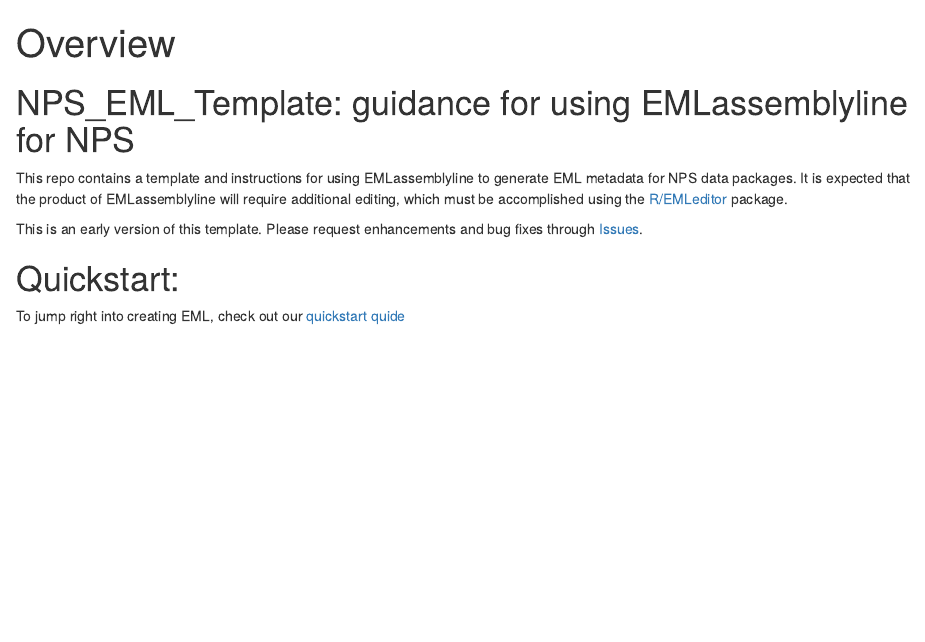
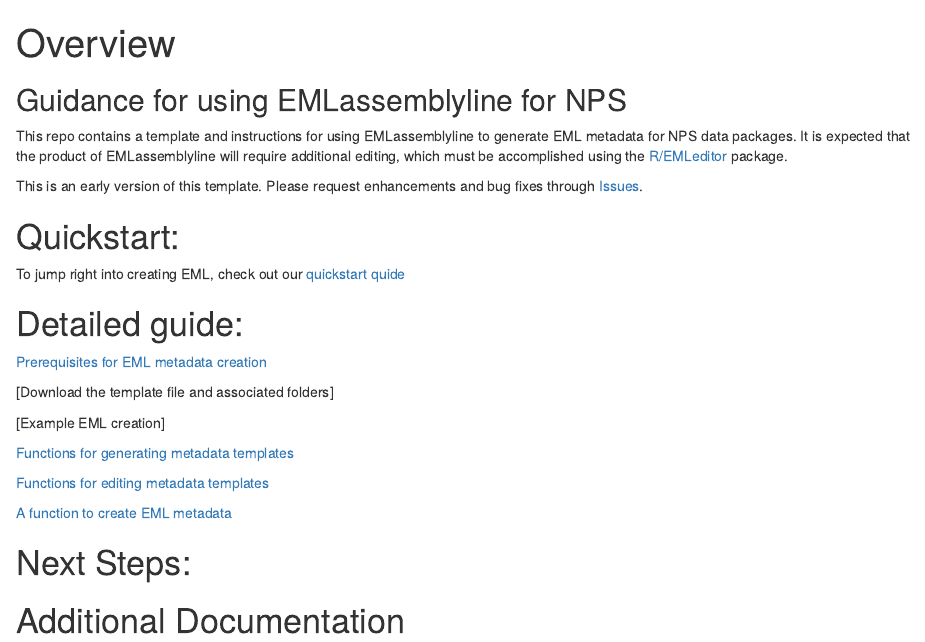
Before and after one commit to nationalparkservice/NPS_EML_Script, an R Markdown document (docs/index.Rmd): the page in a window 1100 px wide, from its top. Rendered offline with R 4.5, knitr and Pandoc, with nearby package versions.

Commit message:
edits add links

```diff
--- a/docs/index.Rmd
+++ b/docs/index.Rmd
@@ -2,12 +2,29 @@
 title: "Overview"
 output: html_document
 ---
-
-# NPS_EML_Template: guidance for using EMLassemblyline for NPS
+## Guidance for using EMLassemblyline for NPS
 
 This repo contains a template and instructions for using EMLassemblyline to generate EML metadata for NPS data packages. It is expected that the product of EMLassemblyline will require additional editing, which must be accomplished using the [R/EMLeditor](https://github.com/nationalparkservice/EMLeditor) package.
 
 This is an early version of this template. Please request enhancements and bug fixes through [Issues](https://github.com/nationalparkservice/NPS_EML_Template/issues).
 
 # Quickstart:
-To jump right into creating EML, check out our [quickstart quide](../README.html)
+  To jump right into creating EML, check out our [quickstart quide](README.html)
+
+# Detailed guide:
+
+  [Prerequisites for EML metadata creation](prereqs.html)
+
+  [Download the template file and associated folders]
+
+  [Example EML creation]
+
+  [Functions for generating metadata templates](create_tmplts.hmtml)
+
+  [Functions for editing metadata templates](edit_tmplts.html)
+
+  [A function to create EML metadata](create_eml.html)
+
+# Next Steps:
+
+# Additional Documentation
```
